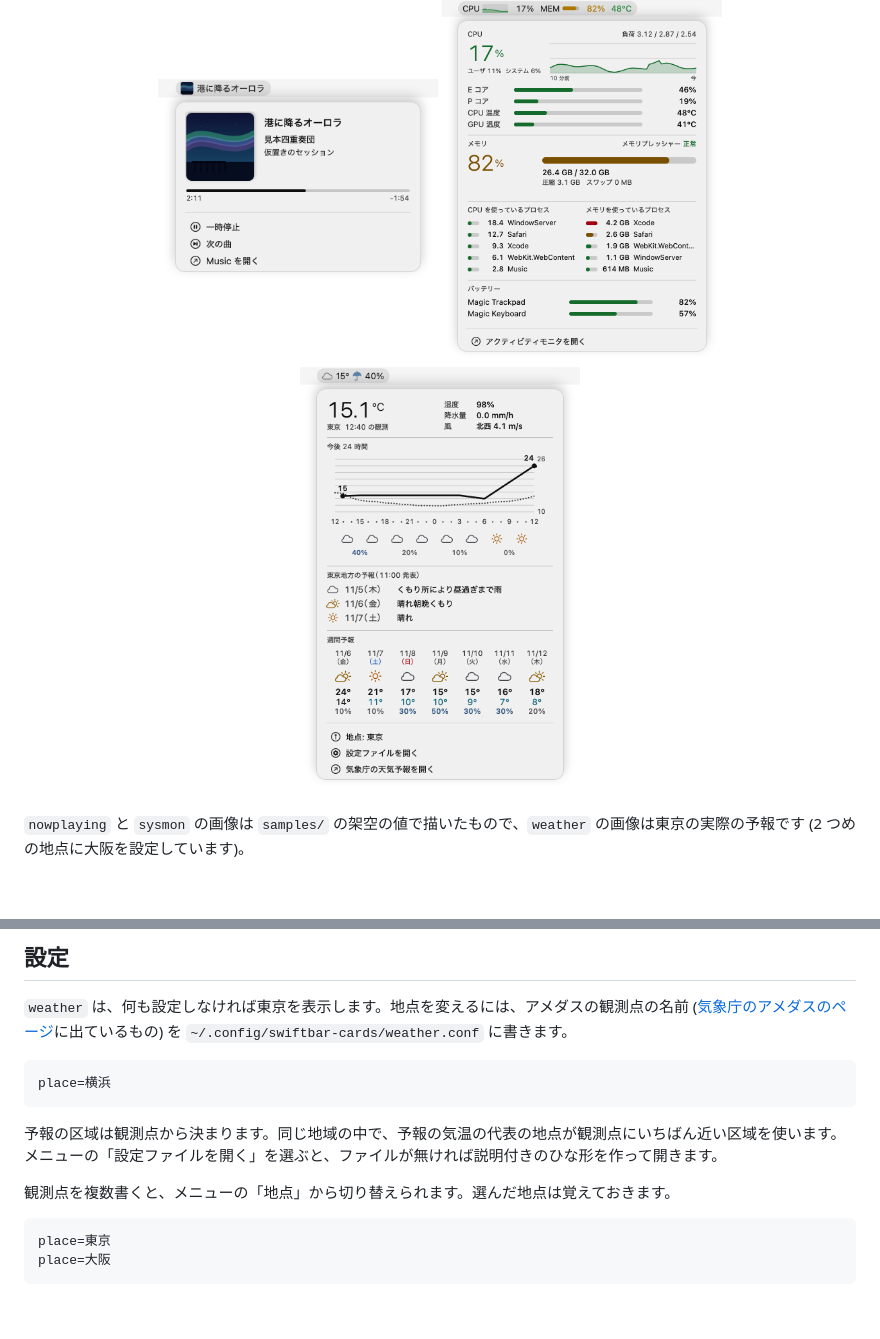
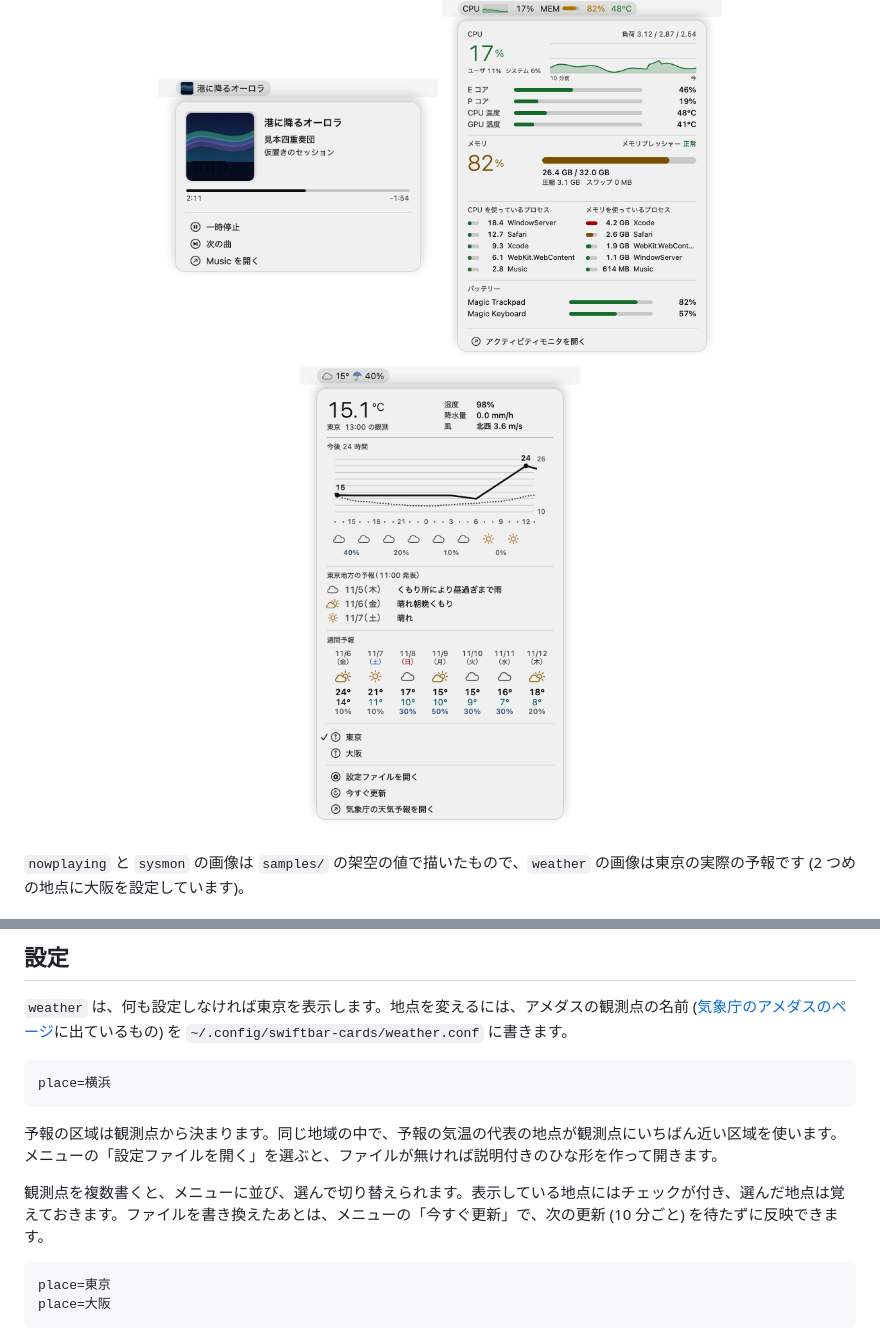
Before and after one commit to delphinus/swiftbar-cards, a Markdown page: README.ja.md, 2 parts joined by grey strips. Drawn GitHub-style; pictures changed too: docs/images/ja/weather-light.png; blank space fills up the shorter version.

````diff
--- a/README.ja.md
+++ b/README.ja.md
@@ -64,7 +64,7 @@ place=横浜
 
 予報の区域は観測点から決まります。同じ地域の中で、予報の気温の代表の地点が観測点にいちばん近い区域を使います。メニューの「設定ファイルを開く」を選ぶと、ファイルが無ければ説明付きのひな形を作って開きます。
 
-観測点を複数書くと、メニューの「地点」から切り替えられます。選んだ地点は覚えておきます。
+観測点を複数書くと、メニューに並び、選んで切り替えられます。表示している地点にはチェックが付き、選んだ地点は覚えておきます。ファイルを書き換えたあとは、メニューの「今すぐ更新」で、次の更新 (10 分ごと) を待たずに反映できます。
 
 ```ini
 place=東京
````
Also changed, not shown: README.md (+1 -1 lines), docs/images/en/weather-dark.png, docs/images/en/weather-light.png, docs/images/ja/weather-dark.png, 4 other files.
